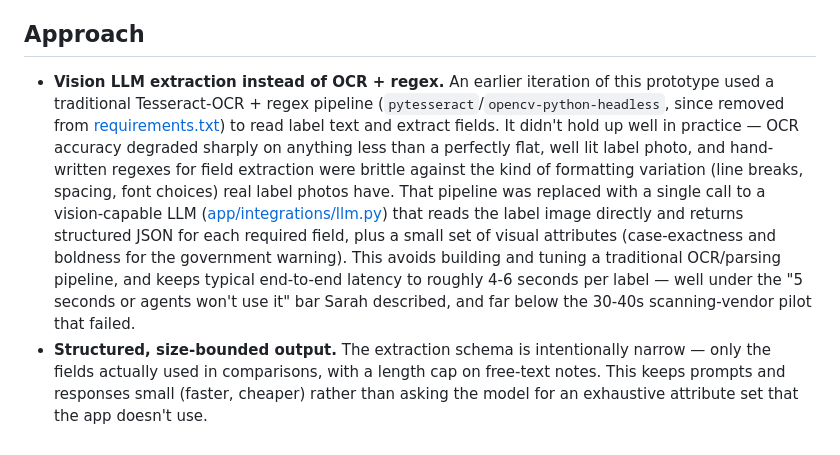
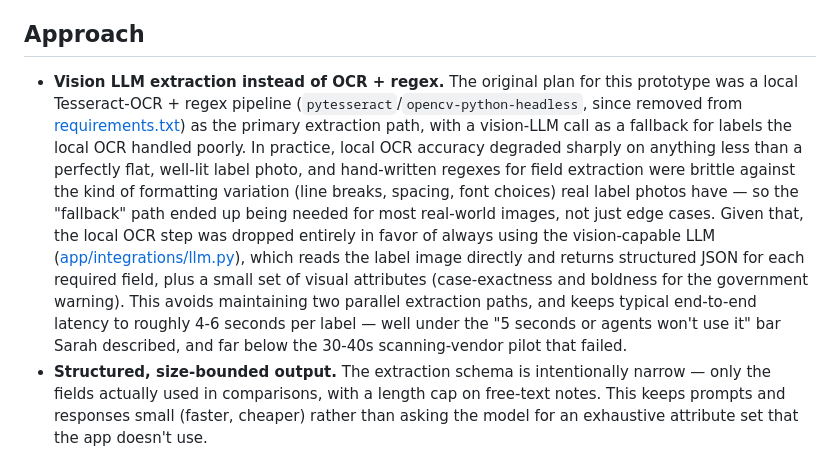
Before and after one commit to robert-zhou/alcohol-checker, a Markdown page: APPROACH.md, the part around the change. Drawn GitHub-style.

Commit message:
Correct history: OCR was primary with LLM fallback, dropped due to poor OCR performance

```diff
--- a/APPROACH.md
+++ b/APPROACH.md
@@ -19,19 +19,21 @@ edge cases rather than blind rejection.
 
 ## Approach
 
-- **Vision LLM extraction instead of OCR + regex.** An earlier iteration of this prototype used a
-  traditional Tesseract-OCR + regex pipeline (`pytesseract`/`opencv-python-headless`, since removed
-  from [requirements.txt](requirements.txt)) to read label text and extract fields. It didn't hold
-  up well in practice — OCR accuracy degraded sharply on anything less than a perfectly flat, well
-  lit label photo, and hand-written regexes for field extraction were brittle against the kind of
-  formatting variation (line breaks, spacing, font choices) real label photos have. That pipeline
-  was replaced with a single call to a vision-capable LLM
-  ([app/integrations/llm.py](app/integrations/llm.py)) that reads the label image directly and
+- **Vision LLM extraction instead of OCR + regex.** The original plan for this prototype was a
+  local Tesseract-OCR + regex pipeline (`pytesseract`/`opencv-python-headless`, since removed from
+  [requirements.txt](requirements.txt)) as the primary extraction path, with a vision-LLM call as a
+  fallback for labels the local OCR handled poorly. In practice, local OCR accuracy degraded
+  sharply on anything less than a perfectly flat, well-lit label photo, and hand-written regexes
+  for field extraction were brittle against the kind of formatting variation (line breaks,
+  spacing, font choices) real label photos have — so the "fallback" path ended up being needed for
+  most real-world images, not just edge cases. Given that, the local OCR step was dropped
+  entirely in favor of always using the vision-capable LLM
+  ([app/integrations/llm.py](app/integrations/llm.py)), which reads the label image directly and
   returns structured JSON for each required field, plus a small set of visual attributes
-  (case-exactness and boldness for the government warning). This avoids building and tuning a
-  traditional OCR/parsing pipeline, and keeps typical end-to-end latency to roughly 4-6 seconds per
-  label — well under the "5 seconds or agents won't use it" bar Sarah described, and far below the
-  30-40s scanning-vendor pilot that failed.
+  (case-exactness and boldness for the government warning). This avoids maintaining two parallel
+  extraction paths, and keeps typical end-to-end latency to roughly 4-6 seconds per label — well
+  under the "5 seconds or agents won't use it" bar Sarah described, and far below the 30-40s
+  scanning-vendor pilot that failed.
 - **Structured, size-bounded output.** The extraction schema is intentionally narrow — only the
   fields actually used in comparisons, with a length cap on free-text notes. This keeps prompts
   and responses small (faster, cheaper) rather than asking the model for an exhaustive attribute
```
